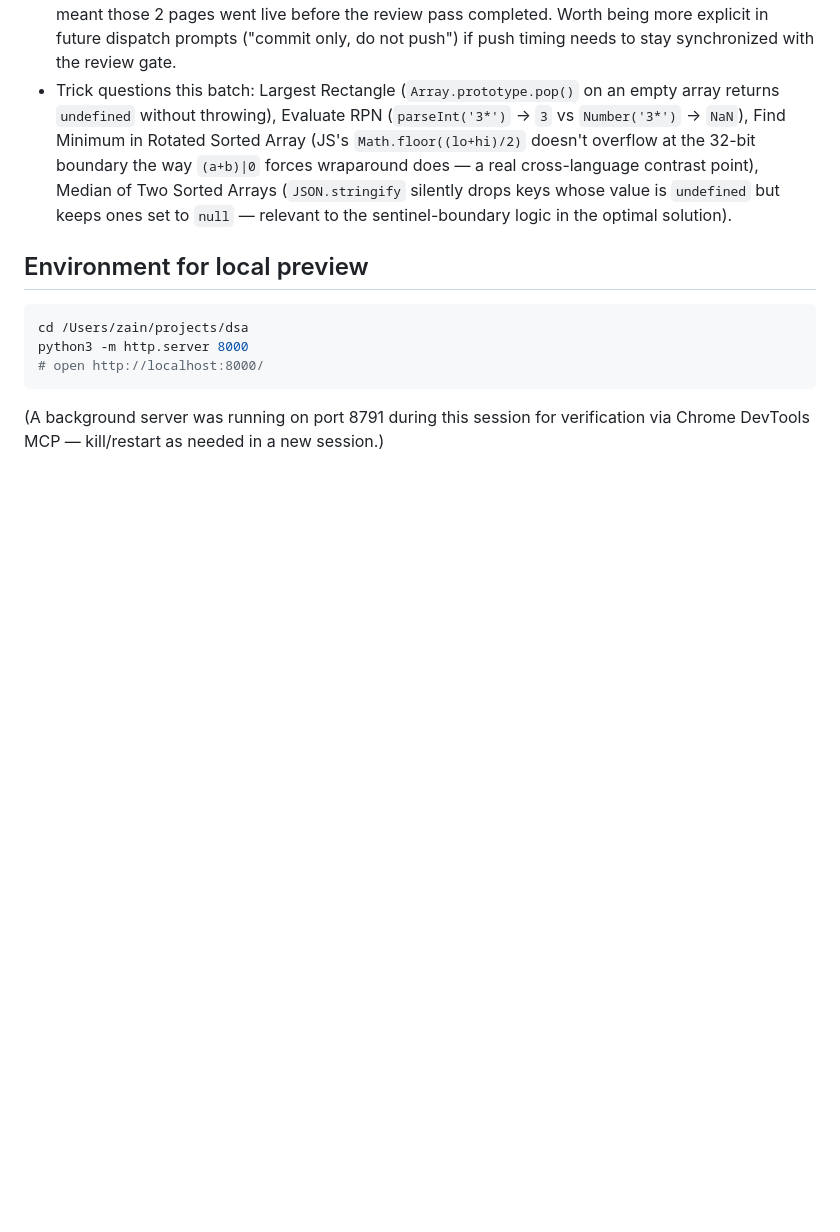
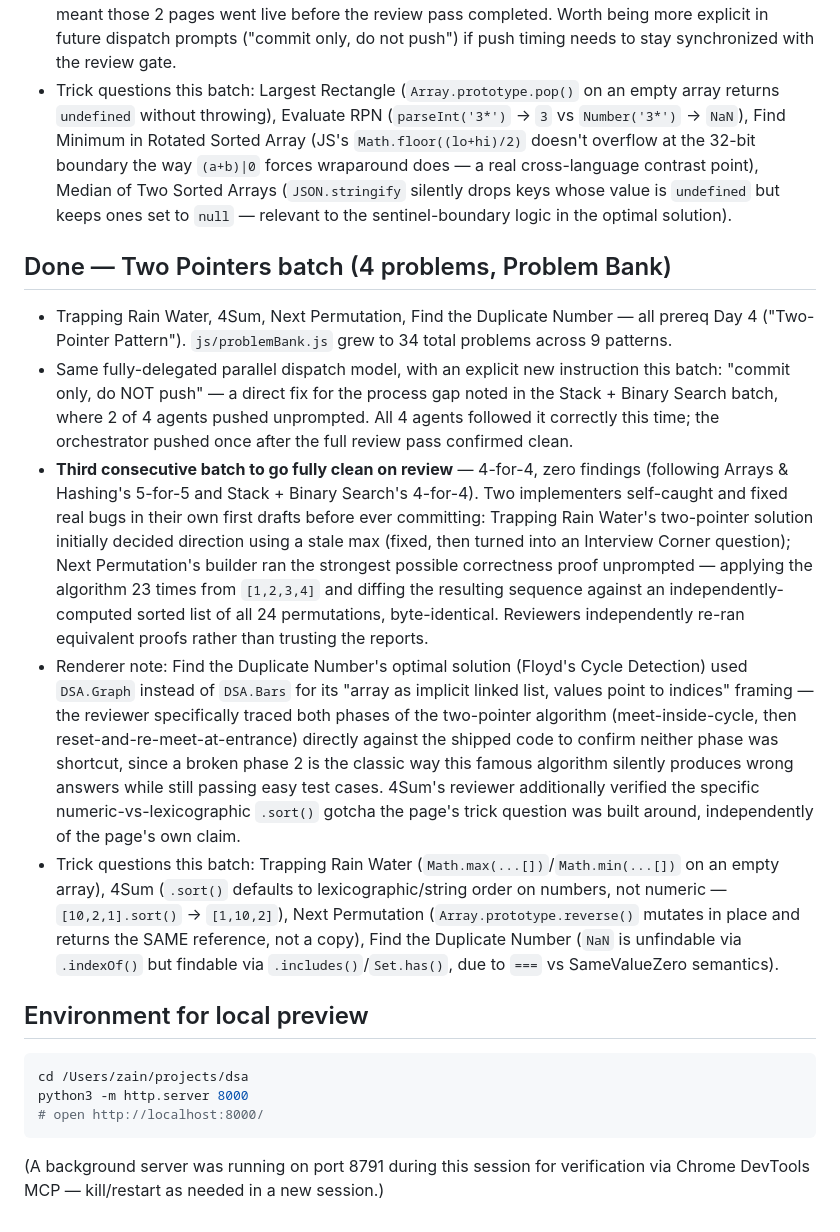
Before and after one commit to zainulhasan/30-days-js-interview-prep, a Markdown page: .docs/NOTES.md, the part around the change. Drawn GitHub-style; blank space fills up the shorter version.

Commit message:
document Two Pointers batch completion in NOTES.md

````diff
--- a/.docs/NOTES.md
+++ b/.docs/NOTES.md
@@ -937,6 +937,37 @@ data, sitemap.xml, robots.txt, GSC submission).
   value is `undefined` but keeps ones set to `null` — relevant to the sentinel-boundary logic
   in the optimal solution).
 
+## Done — Two Pointers batch (4 problems, Problem Bank)
+
+- Trapping Rain Water, 4Sum, Next Permutation, Find the Duplicate Number — all prereq Day 4
+  ("Two-Pointer Pattern"). `js/problemBank.js` grew to 34 total problems across 9 patterns.
+- Same fully-delegated parallel dispatch model, with an explicit new instruction this batch:
+  "commit only, do NOT push" — a direct fix for the process gap noted in the Stack + Binary
+  Search batch, where 2 of 4 agents pushed unprompted. All 4 agents followed it correctly this
+  time; the orchestrator pushed once after the full review pass confirmed clean.
+- **Third consecutive batch to go fully clean on review** — 4-for-4, zero findings (following
+  Arrays & Hashing's 5-for-5 and Stack + Binary Search's 4-for-4). Two implementers self-caught
+  and fixed real bugs in their own first drafts before ever committing: Trapping Rain Water's
+  two-pointer solution initially decided direction using a stale max (fixed, then turned into an
+  Interview Corner question); Next Permutation's builder ran the strongest possible correctness
+  proof unprompted — applying the algorithm 23 times from `[1,2,3,4]` and diffing the resulting
+  sequence against an independently-computed sorted list of all 24 permutations, byte-identical.
+  Reviewers independently re-ran equivalent proofs rather than trusting the reports.
+- Renderer note: Find the Duplicate Number's optimal solution (Floyd's Cycle Detection) used
+  `DSA.Graph` instead of `DSA.Bars` for its "array as implicit linked list, values point to
+  indices" framing — the reviewer specifically traced both phases of the two-pointer algorithm
+  (meet-inside-cycle, then reset-and-re-meet-at-entrance) directly against the shipped code to
+  confirm neither phase was shortcut, since a broken phase 2 is the classic way this famous
+  algorithm silently produces wrong answers while still passing easy test cases.
+  4Sum's reviewer additionally verified the specific numeric-vs-lexicographic `.sort()` gotcha
+  the page's trick question was built around, independently of the page's own claim.
+- Trick questions this batch: Trapping Rain Water (`Math.max(...[])`/`Math.min(...[])` on an
+  empty array), 4Sum (`.sort()` defaults to lexicographic/string order on numbers, not numeric —
+  `[10,2,1].sort()` → `[1,10,2]`), Next Permutation (`Array.prototype.reverse()` mutates in
+  place and returns the SAME reference, not a copy), Find the Duplicate Number (`NaN` is
+  unfindable via `.indexOf()` but findable via `.includes()`/`Set.has()`, due to `===` vs
+  SameValueZero semantics).
+
 ## Environment for local preview
 ```bash
 cd /Users/zain/projects/dsa
````
